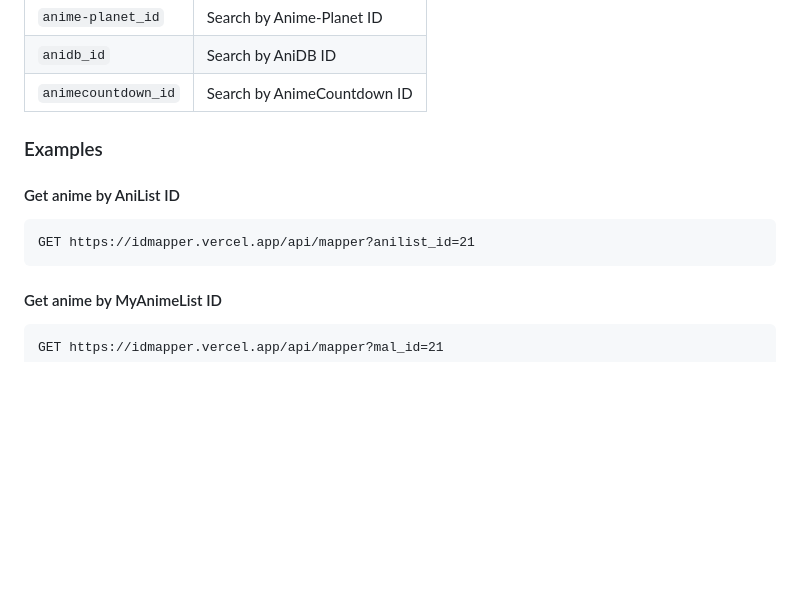
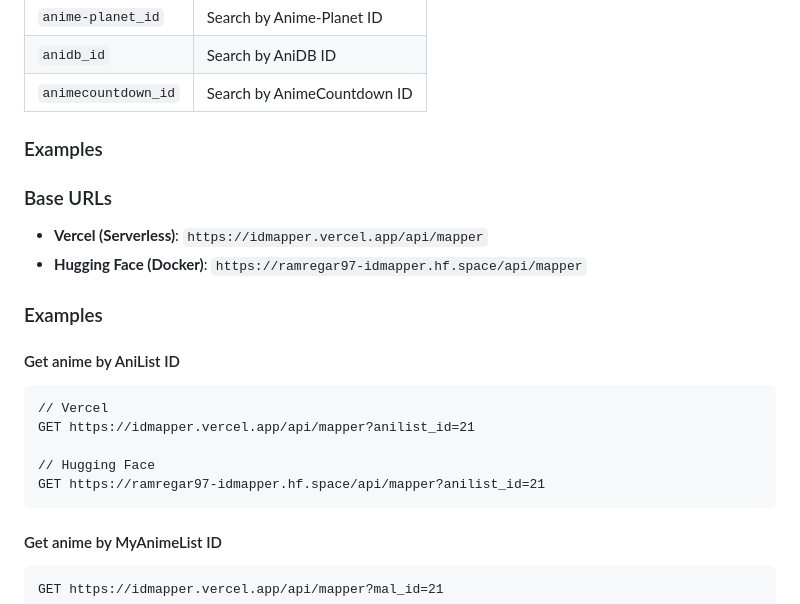
Before and after one commit to ram22002/idmapper, a Markdown page: README.md, the part around one of its changes. GitHub-like rendering; blank space fills up the shorter version.

Commit message:
docs: list both Vercel and HF Space endpoints

````diff
--- a/README.md
+++ b/README.md
@@ -45,9 +45,19 @@ Search by any of the following ID types:
 
 ### Examples
 
+### Base URLs
+- **Vercel (Serverless)**: `https://idmapper.vercel.app/api/mapper`
+- **Hugging Face (Docker)**: `https://ramregar97-idmapper.hf.space/api/mapper`
+
+### Examples
+
 #### Get anime by AniList ID
 ```http
+// Vercel
 GET https://idmapper.vercel.app/api/mapper?anilist_id=21
+
+// Hugging Face
+GET https://ramregar97-idmapper.hf.space/api/mapper?anilist_id=21
 ```
 
 #### Get anime by MyAnimeList ID
````
Also changed, not shown: other parts of README.md (+1 -1 lines).
